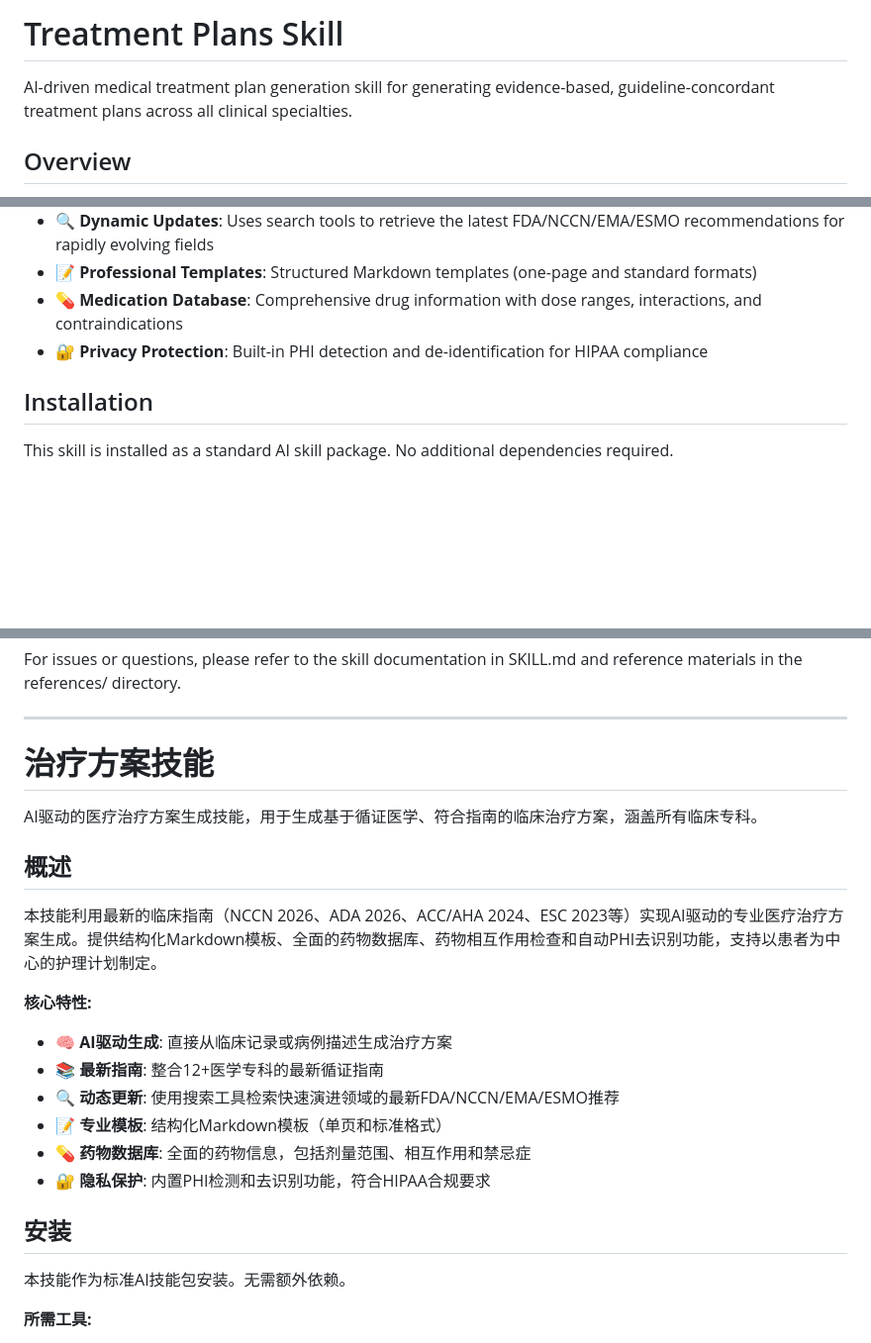
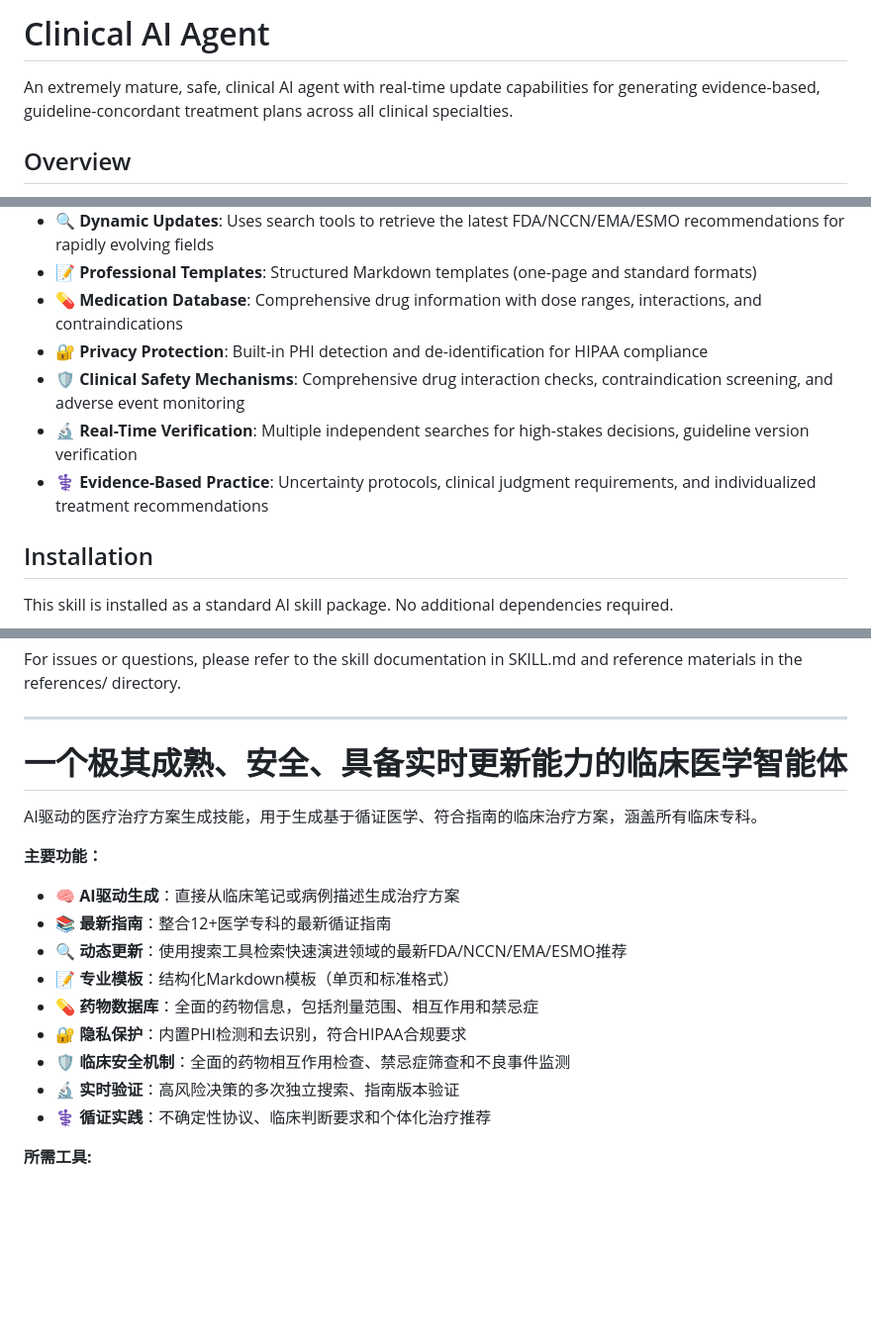
Before and after one commit to bbylw/Clinical-AI-Agent, a Markdown page: README.md, 3 parts joined by grey strips. Shown at 99% size. Rendered like a GitHub page; blank space fills up the shorter version.

```diff
--- a/README.md
+++ b/README.md
@@ -1,6 +1,6 @@
-# Treatment Plans Skill
+# Clinical AI Agent
 
-AI-driven medical treatment plan generation skill for generating evidence-based, guideline-concordant treatment plans across all clinical specialties.
+An extremely mature, safe, clinical AI agent with real-time update capabilities for generating evidence-based, guideline-concordant treatment plans across all clinical specialties.
 
 ## Overview
 
@@ -13,6 +13,9 @@ This skill enables AI-powered generation of professional medical treatment plans
 - 📝 **Professional Templates**: Structured Markdown templates (one-page and standard formats)
 - 💊 **Medication Database**: Comprehensive drug information with dose ranges, interactions, and contraindications
 - 🔐 **Privacy Protection**: Built-in PHI detection and de-identification for HIPAA compliance
+- 🛡️ **Clinical Safety Mechanisms**: Comprehensive drug interaction checks, contraindication screening, and adverse event monitoring
+- 🔬 **Real-Time Verification**: Multiple independent searches for high-stakes decisions, guideline version verification
+- ⚕️ **Evidence-Based Practice**: Uncertainty protocols, clinical judgment requirements, and individualized treatment recommendations
 
 ## Installation
 
@@ -237,25 +240,20 @@ For issues or questions, please refer to the skill documentation in SKILL.md and
 
 ---
 
-# 治疗方案技能
+# 一个极其成熟、安全、具备实时更新能力的临床医学智能体
 
 AI驱动的医疗治疗方案生成技能，用于生成基于循证医学、符合指南的临床治疗方案，涵盖所有临床专科。
 
-## 概述
-
-本技能利用最新的临床指南（NCCN 2026、ADA 2026、ACC/AHA 2024、ESC 2023等）实现AI驱动的专业医疗治疗方案生成。提供结构化Markdown模板、全面的药物数据库、药物相互作用检查和自动PHI去识别功能，支持以患者为中心的护理计划制定。
-
-**核心特性:**
-- 🧠 **AI驱动生成**: 直接从临床记录或病例描述生成治疗方案
-- 📚 **最新指南**: 整合12+医学专科的最新循证指南
-- 🔍 **动态更新**: 使用搜索工具检索快速演进领域的最新FDA/NCCN/EMA/ESMO推荐
-- 📝 **专业模板**: 结构化Markdown模板（单页和标准格式）
-- 💊 **药物数据库**: 全面的药物信息，包括剂量范围、相互作用和禁忌症
-- 🔐 **隐私保护**: 内置PHI检测和去识别功能，符合HIPAA合规要求
-
-## 安装
-
-本技能作为标准AI技能包安装。无需额外依赖。
+**主要功能：**
+- 🧠 **AI驱动生成**：直接从临床笔记或病例描述生成治疗方案
+- 📚 **最新指南**：整合12+医学专科的最新循证指南
+- 🔍 **动态更新**：使用搜索工具检索快速演进领域的最新FDA/NCCN/EMA/ESMO推荐
+- 📝 **专业模板**：结构化Markdown模板（单页和标准格式）
+- 💊 **药物数据库**：全面的药物信息，包括剂量范围、相互作用和禁忌症
+- 🔐 **隐私保护**：内置PHI检测和去识别，符合HIPAA合规要求
+- 🛡️ **临床安全机制**：全面的药物相互作用检查、禁忌症筛查和不良事件监测
+- 🔬 **实时验证**：高风险决策的多次独立搜索、指南版本验证
+- ⚕️ **循证实践**：不确定性协议、临床判断要求和个体化治疗推荐
 
 **所需工具:**
 - Read / 读取
```
Also changed, not shown: treatment-plans/SYSTEM_PROMPT.md (+26 -1 lines), treatment-plans/references/README.md (+1 -1 lines).
